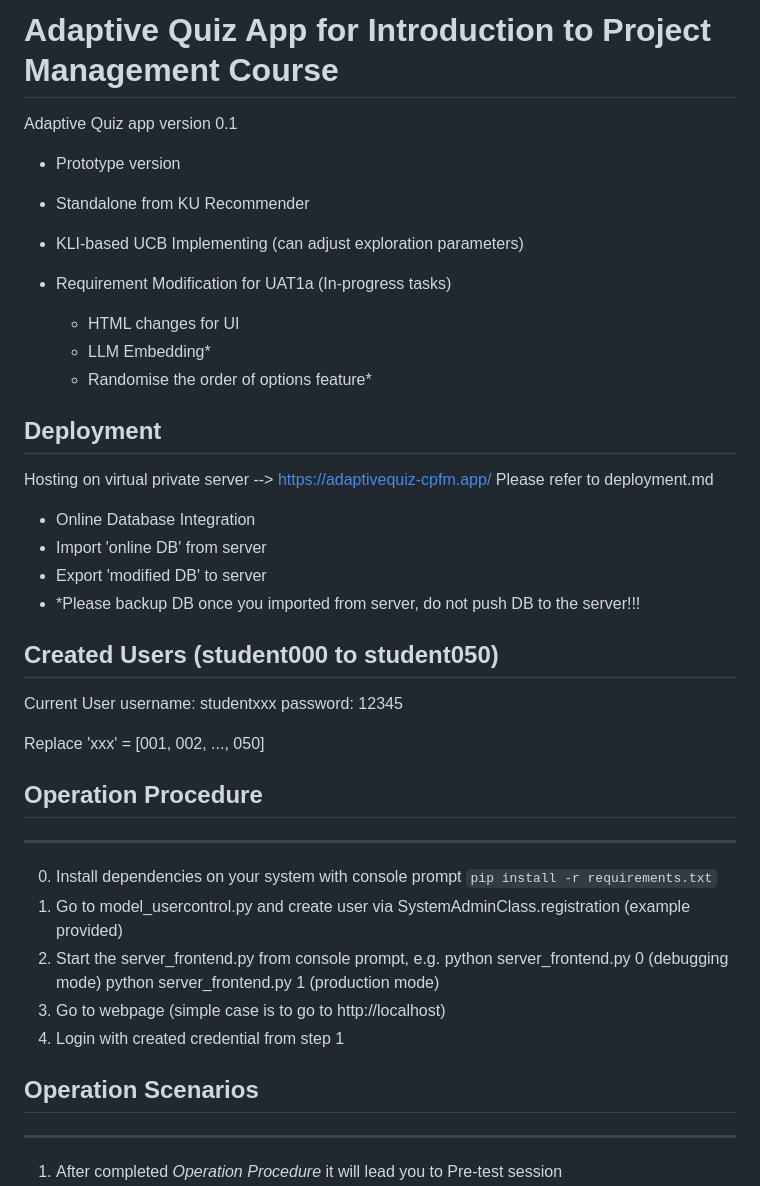
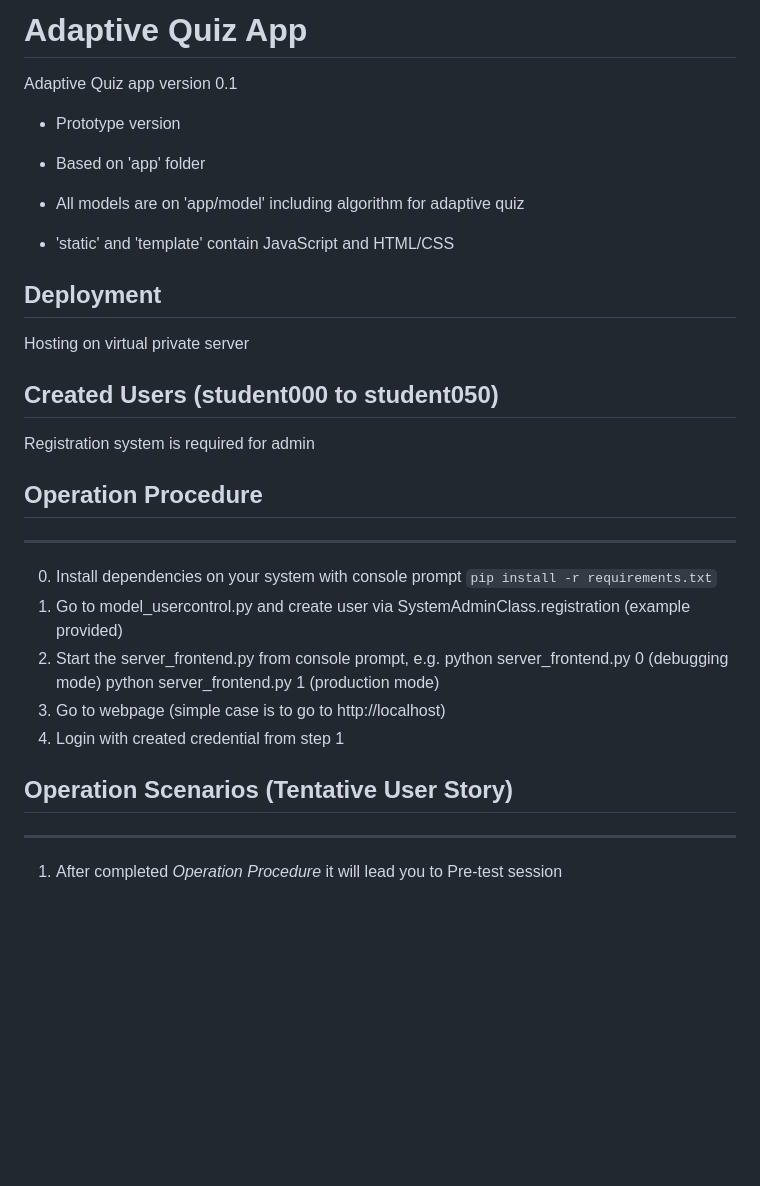
Before and after one commit to bellpunyawee/aq-prototype-webapp, a Markdown page: README.md, the part around the change. Drawn GitHub-style; blank space fills up the shorter version.

```diff
--- a/README.md
+++ b/README.md
@@ -1,32 +1,20 @@
-# Adaptive Quiz App for Introduction to Project Management Course
+# Adaptive Quiz App
 
 Adaptive Quiz app version 0.1
 - Prototype version
-- Standalone from KU Recommender
-- KLI-based UCB Implementing (can adjust exploration parameters)
 
-- Requirement Modification for UAT1a (In-progress tasks)
-    - HTML changes for UI
-    - LLM Embedding*
-    - Randomise the order of options feature*
+- Based on 'app' folder
+- All models are on 'app/model' including algorithm for adaptive quiz
+- 'static' and 'template' contain JavaScript and HTML/CSS
 
 
 ## Deployment
 
-Hosting on virtual private server --> https://adaptivequiz-cpfm.app/
-Please refer to deployment.md
-- Online Database Integration
-- Import 'online DB' from server
-- Export 'modified DB' to server
-- *Please backup DB once you imported from server, do not push DB to the server!!!
+Hosting on virtual private server
 
 
 ## Created Users (student000 to student050)
-Current User
-username: studentxxx
-password: 12345
-
-Replace 'xxx' = [001, 002, ..., 050]
+Registration system is required for admin
 
 ## Operation Procedure
 ----
@@ -36,7 +24,7 @@ Replace 'xxx' = [001, 002, ..., 050]
 3. Go to webpage (simple case is to go to http://localhost)
 4. Login with created credential from step 1
 
-## Operation Scenarios
+## Operation Scenarios (Tentative User Story)
 ----
 1. After completed *Operation Procedure* it will lead you to Pre-test session
 2. Complete the Pre-test session, webpage will redirect you to homepage (Must complete, otherwise you will not be able to go to main application)
```
